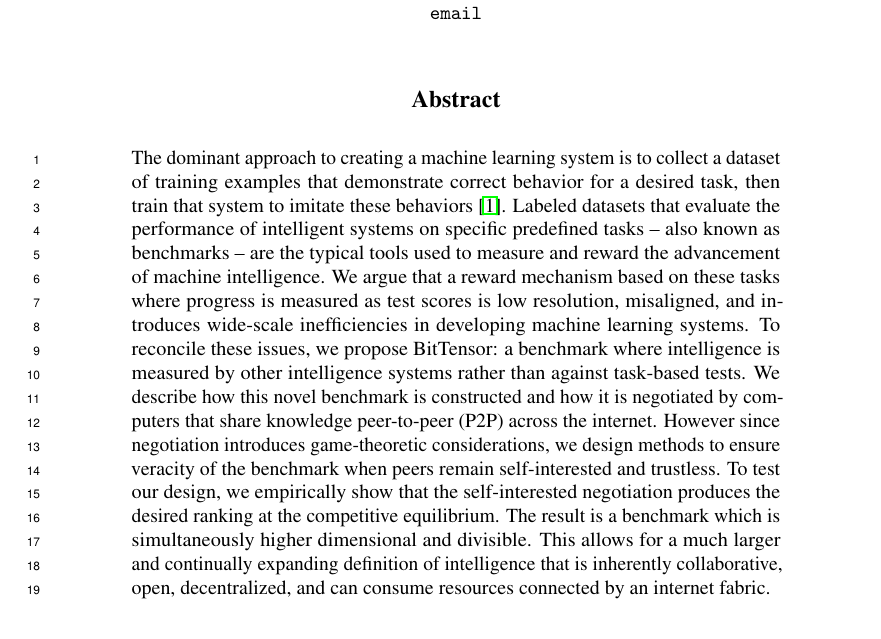
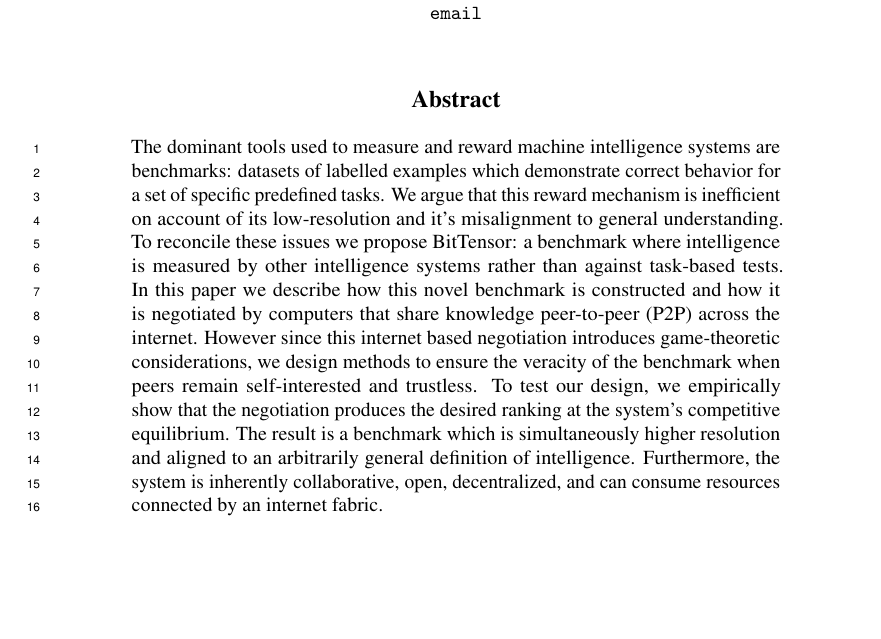
Before and after one commit to unconst/NeuralIPS2020, a LaTeX paper (main.tex): part of page 1 of 13, cut so that both start at the same text, the shorter picture padded with empty space. Compiled offline with pdfLaTeX; a LaTeX package or settings file that is missing is left out.

Commit message:
Change to abstract
More precise definition of proposal. Join first and second sentences into single.

```diff
--- a/main.tex
+++ b/main.tex
@@ -100,8 +100,9 @@
 \maketitle
 
 \begin{abstract}
+The dominant tools used to measure and reward machine intelligence systems are benchmarks: datasets of labelled examples which demonstrate correct behavior for a set of specific predefined tasks. We argue that this reward mechanism is inefficient on account of its low-resolution and it's misalignment to general understanding. To reconcile these issues we propose BitTensor: a benchmark where intelligence is measured by other intelligence systems rather than against task-based tests. In this paper we describe how this novel benchmark is constructed and how it is negotiated by computers that share knowledge peer-to-peer (P2P) across the internet. However since this internet based negotiation introduces game-theoretic considerations, we design methods to ensure the veracity of the benchmark when peers remain self-interested and trustless. To test our design, we empirically show that the negotiation produces the desired ranking at the system's competitive equilibrium. The result is a benchmark which is simultaneously higher resolution and aligned to an arbitrarily general definition of intelligence. Furthermore, the system is inherently collaborative, open, decentralized, and can consume resources connected by an internet fabric.
 
-The dominant approach to creating a machine learning system is to collect a dataset of training examples that demonstrate correct behavior for a desired task, then train that system to imitate these behaviors \cite{radford2019language}. Labeled datasets that evaluate the performance of intelligent systems on specific predefined tasks -- also known as benchmarks -- are the typical tools used to measure and reward the advancement of machine intelligence. We argue that a reward mechanism based on these tasks where progress is measured as test scores is low resolution, misaligned, and introduces wide-scale inefficiencies in developing machine learning systems. To reconcile these issues, we propose BitTensor: a benchmark where intelligence is measured by other intelligence systems rather than against task-based tests. We describe how this novel benchmark is constructed and how it is negotiated by computers that share knowledge peer-to-peer (P2P) across the internet. However since negotiation introduces game-theoretic considerations, we design methods to ensure veracity of the benchmark when peers remain self-interested and trustless. To test our design, we empirically show that the self-interested negotiation produces the desired ranking at the competitive equilibrium. The result is a benchmark which is simultaneously higher dimensional and divisible. This allows for a much larger and continually expanding definition of intelligence that is inherently collaborative, open, decentralized, and can consume resources connected by an internet fabric.
+%The dominant approach to creating a machine learning system is to collect a dataset of training examples that demonstrate correct behavior for a desired task, then train that system to imitate these behaviors \cite{radford2019language}. Labeled datasets that evaluate the performance of intelligent systems on specific predefined tasks -- also known as benchmarks -- are the typical tools used to measure and reward the advancement of machine intelligence. We argue that a reward mechanism based on these tasks where progress is measured as test scores is low resolution, misaligned, and introduces wide-scale inefficiencies in developing machine learning systems. To reconcile these issues, we propose BitTensor: a benchmark where intelligence is measured by other intelligence systems rather than against task-based tests. We describe how this novel benchmark is constructed and how it is negotiated by computers that share knowledge peer-to-peer (P2P) across the internet. However since negotiation introduces game-theoretic considerations, we design methods to ensure veracity of the benchmark when peers remain self-interested and trustless. To test our design, we empirically show that the self-interested negotiation produces the desired ranking at the competitive equilibrium. The result is a benchmark which is simultaneously higher dimensional and divisible. This allows for a much larger and continually expanding definition of intelligence that is inherently collaborative, open, decentralized, and can consume resources connected by an internet fabric.
 
 %%% OLD ABSTRACT
  %We argue that using labeled datasets creates single-subject matter experts that generalize rather poorly, with self-contained knowledge that cannot be shared with other models. To reconcile this, we propose BitTensor: a framework in which other models measure the informational significance of their peers across a network. Each model uses a digital ledger to negotiate their significance to the network. In doing so, BitTensor measures intelligence of each model with respect to intelligence itself, rather than via a projection onto labeled datasets. Additionally, we show how competition for connectivity in the network can be used to force honest bidding. We first prove that selecting inter-model scores using gradient descent is a regret-free strategy: one which generates the best subjective outcome regardless of the behavior of others. We then empirically show that when nodes apply this strategy, the network converges to a ranking that correlates with the one found in a fully coordinated and centralized setting. The result is a fair mechanism for training an internet-wide, decentralized and incentivized machine learning system. Such a system produces – on an ongoing basis – a continually hardening and expanding benchmark at the generalized intersection of the participants.
```
